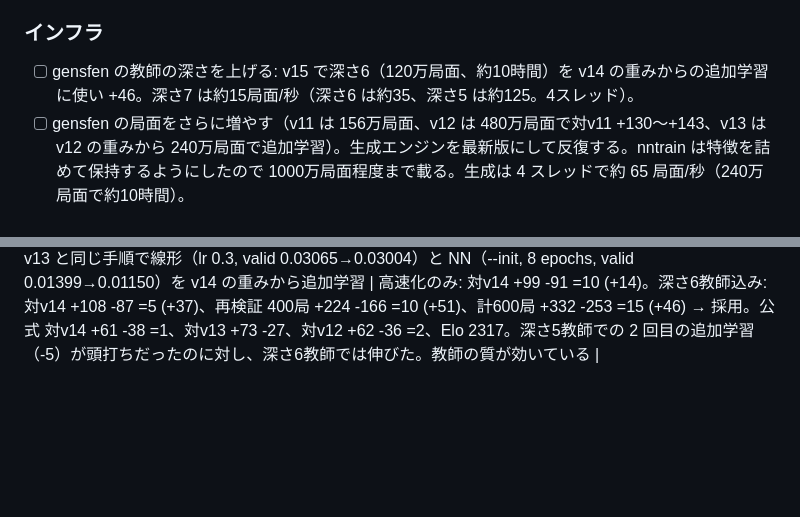
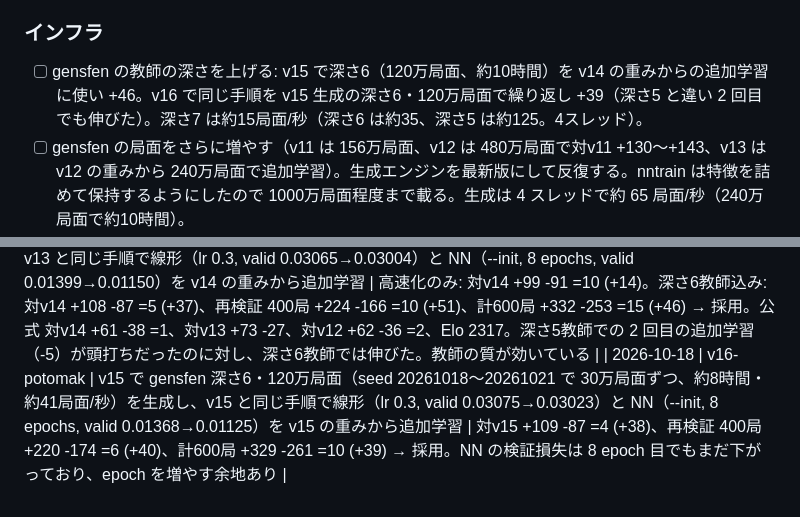
Before and after one commit to tokutake/shogi-rsi, a Markdown page: docs/IDEAS.md, 2 parts joined by grey strips. Rendered like a GitHub page; blank space fills up the shorter version.

Commit message:
IDEAS: v16 の試行記録
Co-Authored-By: Claude Opus 5.5 <noreply@anthropic.com>
Claude-Session: https://claude.ai/code/session_017Y1YYFmLBCo5Q26CfS7WWp

```diff
--- a/docs/IDEAS.md
+++ b/docs/IDEAS.md
@@ -31,7 +31,7 @@
 - [ ] 持ち駒の枚数に応じた逓減
 
 ### インフラ
-- [ ] gensfen の教師の深さを上げる: v15 で深さ6（120万局面、約10時間）を v14 の重みからの追加学習に使い +46。深さ7 は約15局面/秒（深さ6 は約35、深さ5 は約125。4スレッド）。
+- [ ] gensfen の教師の深さを上げる: v15 で深さ6（120万局面、約10時間）を v14 の重みからの追加学習に使い +46。v16 で同じ手順を v15 生成の深さ6・120万局面で繰り返し +39（深さ5 と違い 2 回目でも伸びた）。深さ7 は約15局面/秒（深さ6 は約35、深さ5 は約125。4スレッド）。
 - [ ] gensfen の局面をさらに増やす（v11 は 156万局面、v12 は 480万局面で対v11 +130〜+143、v13 は v12 の重みから 240万局面で追加学習）。生成エンジンを最新版にして反復する。nntrain は特徴を詰めて保持するようにしたので 1000万局面程度まで載る。生成は 4 スレッドで約 65 局面/秒（240万局面で約10時間）。
 - [ ] SPRT による早期打ち切り（無駄な対局を減らす）
 - [ ] 定跡・序盤の多様化（ランダム 6 手は不自然な局面が出る）
@@ -71,3 +71,4 @@
 | 2026-10-17 | (不採用) | 置換表の手を指し手生成の前に試す（cut 時に生成・並べ替えを省く） | bench NPS は変わらず、history の更新順が変わって深さ9のノード数が +39%。不採用 |
 | 2026-10-17 | (不採用) | 王手判定のキャッシュ（Position に手数ごとの in_check 結果を保持） | 命令数がほぼ変わらず（王手判定の重複は negamax の子だけで、大半は静止探索） |
 | 2026-10-17 | v15-oboro | 高速化（探索結果は v14 と同一）: 玉が動いた後の線形評価の全計算を評価するときまで遅らせる（不合法な玉の手・枝刈りで評価しない手の分を省く）・敵玉の頭以外への歩打ちは打ち歩詰めチェックを省く・打つ手の生成で空き升を 1 回だけ集める（命令数 -6%）。評価: v14(上記高速化入り) で gensfen 深さ6・120万局面（seed 20261017）を生成し、v13 と同じ手順で線形（lr 0.3, valid 0.03065→0.03004）と NN（--init, 8 epochs, valid 0.01399→0.01150）を v14 の重みから追加学習 | 高速化のみ: 対v14 +99 -91 =10 (+14)。深さ6教師込み: 対v14 +108 -87 =5 (+37)、再検証 400局 +224 -166 =10 (+51)、計600局 +332 -253 =15 (+46) → 採用。公式 対v14 +61 -38 =1、対v13 +73 -27、対v12 +62 -36 =2、Elo 2317。深さ5教師での 2 回目の追加学習（-5）が頭打ちだったのに対し、深さ6教師では伸びた。教師の質が効いている |
+| 2026-10-18 | v16-potomak | v15 で gensfen 深さ6・120万局面（seed 20261018〜20261021 で 30万局面ずつ、約8時間・約41局面/秒）を生成し、v15 と同じ手順で線形（lr 0.3, valid 0.03075→0.03023）と NN（--init, 8 epochs, valid 0.01368→0.01125）を v15 の重みから追加学習 | 対v15 +109 -87 =4 (+38)、再検証 400局 +220 -174 =6 (+40)、計600局 +329 -261 =10 (+39) → 採用。NN の検証損失は 8 epoch 目でもまだ下がっており、epoch を増やす余地あり |
```
